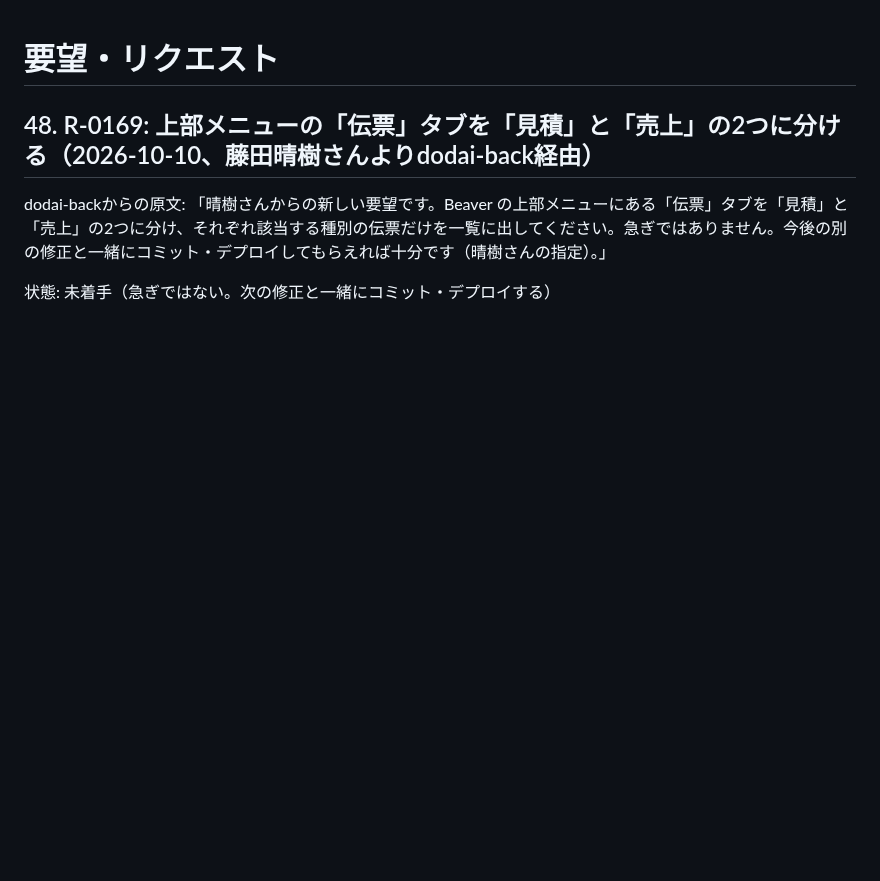
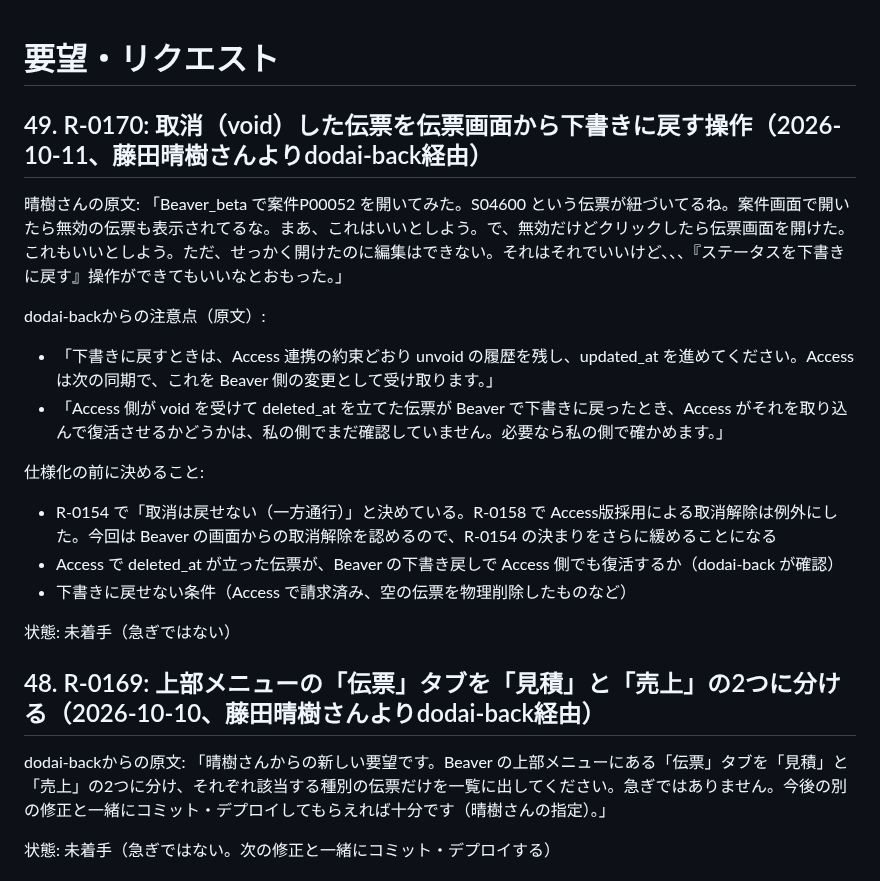
Before and after one commit to fujiruki/Beaver, a Markdown page: docs/requests.md, the part around the change. Drawn GitHub-style; blank space fills up the shorter version.

Commit message:
docs: R-0170 取消した伝票を下書きに戻す要望を記録
Claude-Session: https://claude.ai/code/session_01T83mtFQih6Ub1req8gV5Pv

```diff
--- a/docs/requests.md
+++ b/docs/requests.md
@@ -1,4 +1,19 @@
 # 要望・リクエスト
+
+## 49. R-0170: 取消（void）した伝票を伝票画面から下書きに戻す操作（2026-10-11、藤田晴樹さんよりdodai-back経由）
+
+晴樹さんの原文: 「Beaver_beta で案件P00052 を開いてみた。S04600 という伝票が紐づいてるね。案件画面で開いたら無効の伝票も表示されてるな。まあ、これはいいとしよう。で、無効だけどクリックしたら伝票画面を開けた。これもいいとしよう。ただ、せっかく開けたのに編集はできない。それはそれでいいけど、、、『ステータスを下書きに戻す』操作ができてもいいなとおもった。」
+
+dodai-backからの注意点（原文）:
+- 「下書きに戻すときは、Access 連携の約束どおり unvoid の履歴を残し、updated_at を進めてください。Access は次の同期で、これを Beaver 側の変更として受け取ります。」
+- 「Access 側が void を受けて deleted_at を立てた伝票が Beaver で下書きに戻ったとき、Access がそれを取り込んで復活させるかどうかは、私の側でまだ確認していません。必要なら私の側で確かめます。」
+
+仕様化の前に決めること:
+- R-0154 で「取消は戻せない（一方通行）」と決めている。R-0158 で Access版採用による取消解除は例外にした。今回は Beaver の画面からの取消解除を認めるので、R-0154 の決まりをさらに緩めることになる
+- Access で deleted_at が立った伝票が、Beaver の下書き戻しで Access 側でも復活するか（dodai-back が確認）
+- 下書きに戻せない条件（Access で請求済み、空の伝票を物理削除したものなど）
+
+状態: 未着手（急ぎではない）
 
 ## 48. R-0169: 上部メニューの「伝票」タブを「見積」と「売上」の2つに分ける（2026-10-10、藤田晴樹さんよりdodai-back経由）
 
```
